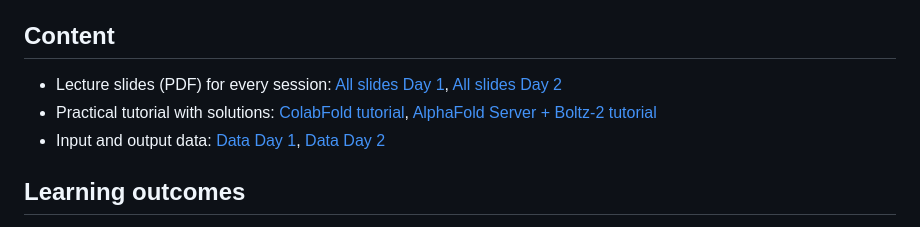
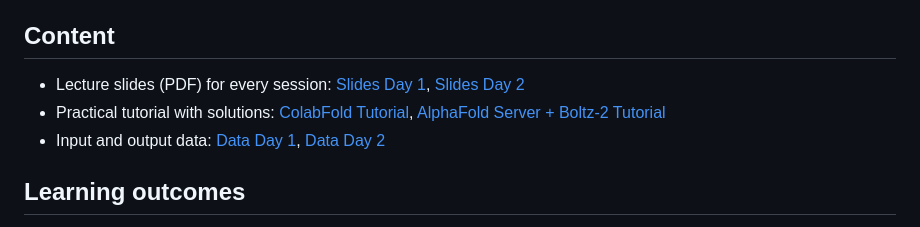
Before and after one commit to dirapota/alphafold-training, a Markdown page: docs/index.md, the part around the change. Drawn GitHub-style.

```diff
--- a/docs/index.md
+++ b/docs/index.md
@@ -39,8 +39,8 @@ This two-day, hands-on course introduces protein structure prediction with Alpha
 
 ## Content
 
-- Lecture slides (PDF) for every session: [All slides Day 1](day1/slides.md), [All slides Day 2](day2/slides.md)
-- Practical tutorial with solutions: [ColabFold tutorial](day1/colabfold_tutorial.md), [AlphaFold Server + Boltz-2 tutorial](day2/alphafold_server_tutorial.md)
+- Lecture slides (PDF) for every session: [Slides Day 1](day1/slides.md), [Slides Day 2](day2/slides.md)
+- Practical tutorial with solutions: [ColabFold Tutorial](day1/colabfold_tutorial.md), [AlphaFold Server + Boltz-2 Tutorial](day2/alphafold_server_tutorial.md)
 - Input and output data: [Data Day 1](day1/data.md), [Data Day 2](day2/data.md)
 
 ## Learning outcomes
```
